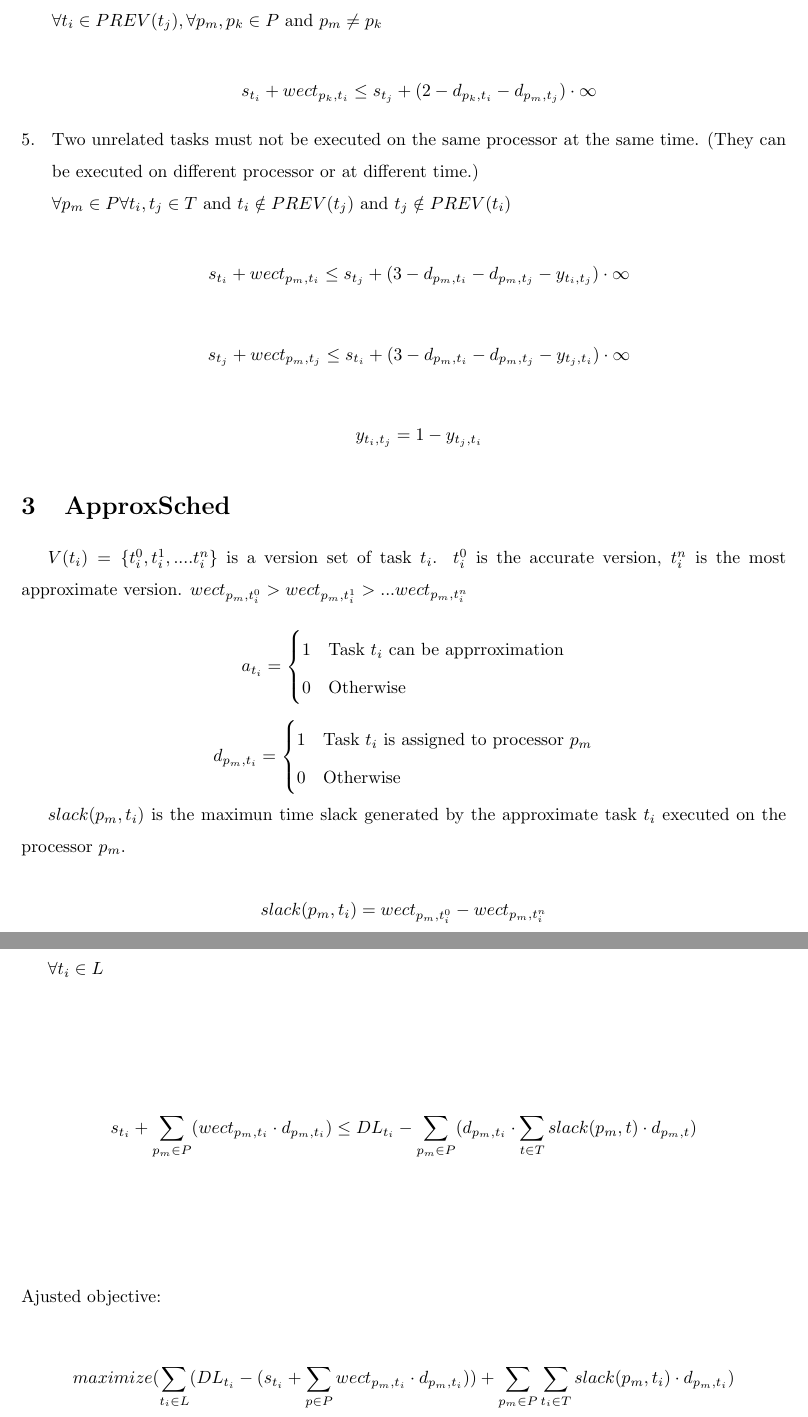
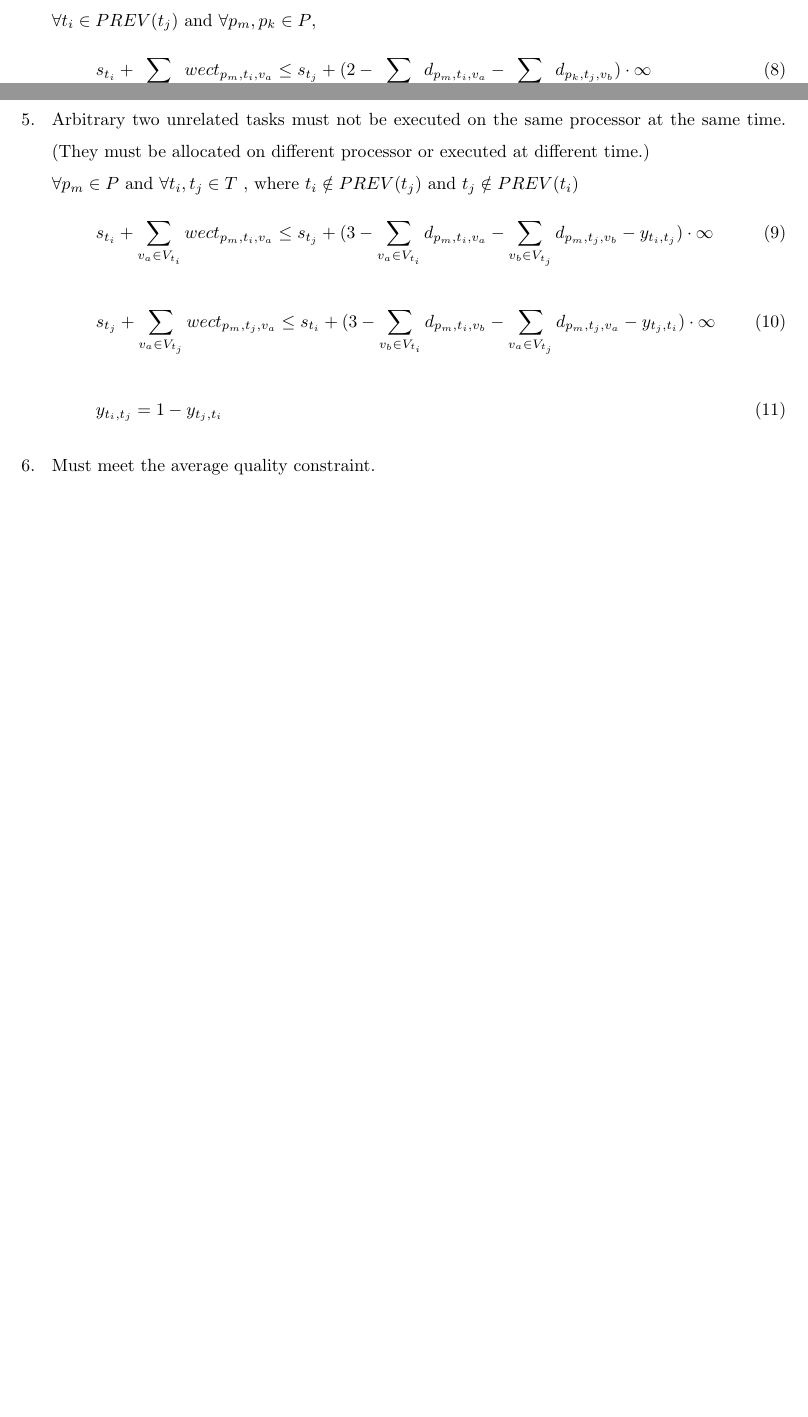
Before and after one commit to solsikja/ApproxSched, a LaTeX document (doc/main.tex): two parts of pages 3 and 4 of 4 before the commit and two parts of pages 2 and 3 of 3 after it, joined at a grey line, cut so that both start at the same text, the shorter picture padded with empty space. Compiled offline with pdfLaTeX.

Commit message:
Improve the doc

```diff
--- a/doc/main.tex
+++ b/doc/main.tex
@@ -57 +61,0 @@ d_{p_m,t_i} =
-1 & \text{Task $ t_i \in T$ and $t_i \notin A$ is assigned to processor $p_m$} \\
@@ -119 +121,5 @@ $$
 
+$\forall t_i \in PREV(t_j)$ and $\forall p_m, p_k \in P$,
+\begin{flalign}
+s_{t_i} + \sum_{v_a \in V_{t_i}} wect_{p_m, t_i, v_a} \le s_{t_j} + (2 - \sum_{v_a \in V_{t_i}}d_{p_m, t_i, v_a} - \sum_{v_b \in V_{t_j}}d_{p_k, t_j, v_b}) \cdot \infty
+\end{flalign}
@@ -125,3 +126,13 @@ $$
 
-\item Must meet the data dependencies. If $t_i$ is one of the predecessors of $t_j$
+\item Arbitrary two unrelated tasks must not be executed on the same processor at the same time. (They must be allocated on different processor or  executed at different time.)\\
+$ \forall p_m \in P$ and $\forall t_i, t_j \in T $ , where $ t_i \notin PREV(t_j) $ and $ t_j \notin PREV(t_i) $
+\begin{flalign}
+s_{t_i} + \sum_{v_a \in V_{t_i}} wect_{p_m, t_i, v_a} \le s_{t_j} + (3 - \sum_{v_a \in V_{t_i}}d_{p_m, t_i, v_a} - \sum_{v_b \in V_{t_j}}d_{p_m, t_j, v_b} - y_{t_i, t_j}) \cdot \infty
+\end{flalign}
+\begin{flalign}
+s_{t_j} + \sum_{v_a \in V_{t_j}} wect_{p_m, t_j, v_a} \le s_{t_i} + (3 - \sum_{v_b \in V_{t_i}}d_{p_m, t_i, v_b} - \sum_{v_a \in V_{t_j}} d_{p_m, t_j, v_a} - y_{t_j, t_i}) \cdot \infty
+\end{flalign}
+\begin{flalign}
+    y_{t_i, t_j} = 1 - y_{t_j, t_i}
+\end{flalign}
 
@@ -135,79 +139,6 @@ $$
-ii. If executing on different processors.\\
-$ \forall t_i \in PREV(t_j) , \forall p_m, p_k \in P $ and $ p_m \neq p_k $
-
-$$
-s_{t_i} + wect_{p_k, t_i} \le s_{t_j} + (2 - d_{p_k, t_i} - d_{p_m, t_j}) \cdot \infty
-$$
-
-\item Two unrelated tasks must not be executed on the same processor at the same time. (They can be executed on different processor or at different time.)\\
-$ \forall p_m \in P \forall t_i, t_j \in T $ and $ t_i \notin PREV(t_j) $ and $ t_j \notin PREV(t_i) $
-
-$$
-s_{t_i} + wect_{p_m, t_i} \le s_{t_j} + (3 - d_{p_m, t_i} - d_{p_m, t_j} - y_{t_i, t_j}) \cdot \infty
-$$
-
-$$
-s_{t_j} + wect_{p_m, t_j} \le s_{t_i} + (3 - d_{p_m, t_i} - d_{p_m, t_j} - y_{t_j, t_i}) \cdot \infty
-$$
-
-$$
-    y_{t_i, t_j} = 1 - y_{t_j, t_i}
-$$
+\item Must meet the average quality constraint.
 
 \end{enumerate}
-
-\section{ApproxSched}
-
-$ V(t_i) = \{ t_i^0, t_i^1, .... t_i^n \} $ is a version set of task $t_i$. $t_i^0$ is the accurate version, $t_i^n$ is the most approximate version. $wect_{p_m, t_i^0} > wect_{p_m, t_i^1} > ... wect_{p_m, t_i^n}$
-
-
-$$
-a_{t_i} =
-\begin{cases}
-1 & \text{Task $t_i$ can be apprroximation} \\
-0 & \text{Otherwise}
-\end{cases}
-$$
-
-$$
-d_{p_m,t_i} =
-\begin{cases}
-1 & \text{Task $t_i$ is assigned to processor $p_m$} \\
-0 & \text{Otherwise}
-\end{cases}
-$$
-
-$ slack(p_m, t_i) $ is the maximun time slack generated by the approximate task $t_i$ executed on the processor $ p_m $.
-
-$$
-slack(p_m, t_i) = wect_{p_m, t_i^0} - wect_{p_m, t_i^n}
-$$
-
-
-$ \forall t_i \in L $
-\\
-\\
-\\
-\\
-$$
-s_{t_i} + \sum_{p_m \in P} (wect_{p_m, t_i} \cdot d_{p_m, t_i}) \le
-DL_{t_i} - \sum_{p_m \in P} ( d_{p_m, t_i} \cdot \sum_{t \in T} slack(p_m, t) \cdot d_{p_m, t})
-$$
-\\
-\\
-\\
-\\
-Ajusted objective:
-
-$$
-maximize( \sum_{t_i \in L} (DL_{t_i} - (s_{t_i} + \sum_{p \in P} wect_{p_m, t_i} \cdot d_{p_m, t_i})) + \sum_{p_m \in P} \sum_{t_i \in T} slack(p_m, t_i) \cdot d_{p_m, t_i})
-$$
-
-% $$
-% \alpha \in [0, 1]
-% $$
-
-
 
 
 % \begin{figure}[h!]
```
Also changed, not shown: doc/main.tex (83 more changed lines).
